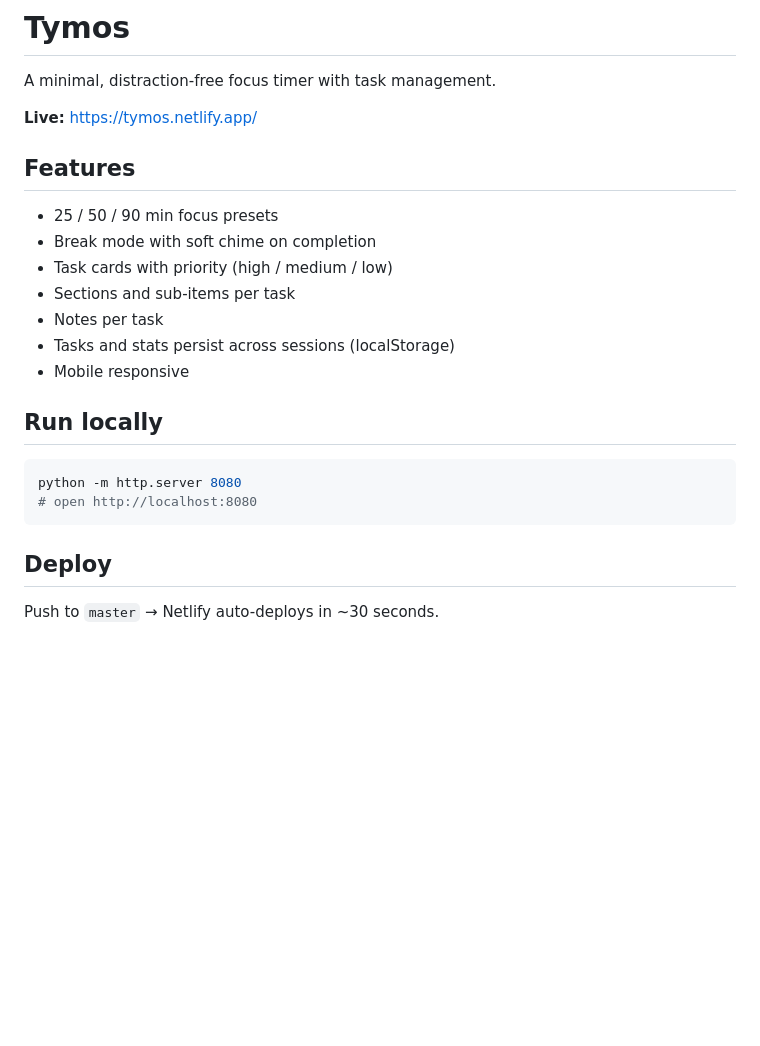
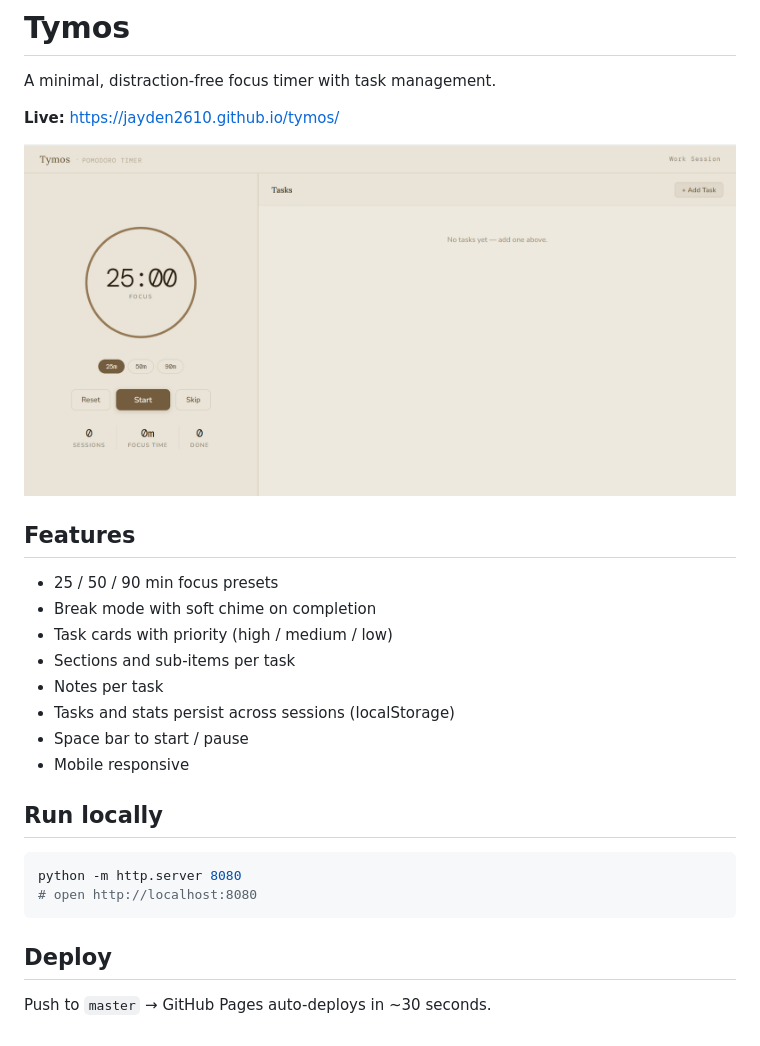
Before and after one commit to jayden2610/tymos, a Markdown page: README.md, the part around the change. GitHub-like rendering; pictures changed too: screenshot.png (added); blank space fills up the shorter version.

Commit message:
docs: add screenshot and update README (#31)
Added app screenshot, updated live URL to GitHub Pages, added
space bar shortcut to feature list.

Closes #30

Co-authored-by: Jayden <angdongyu66@gmail.com>

```diff
--- a/README.md
+++ b/README.md
@@ -2,7 +2,9 @@
 
 A minimal, distraction-free focus timer with task management.
 
-**Live:** https://tymos.netlify.app/
+**Live:** https://jayden2610.github.io/tymos/
+
+![Tymos screenshot](screenshot.png)
 
 ## Features
 
@@ -12,6 +14,7 @@ A minimal, distraction-free focus timer with task management.
 - Sections and sub-items per task
 - Notes per task
 - Tasks and stats persist across sessions (localStorage)
+- Space bar to start / pause
 - Mobile responsive
 
 ## Run locally
@@ -23,4 +26,4 @@ python -m http.server 8080
 
 ## Deploy
 
-Push to `master` → Netlify auto-deploys in ~30 seconds.
+Push to `master` → GitHub Pages auto-deploys in ~30 seconds.
```
